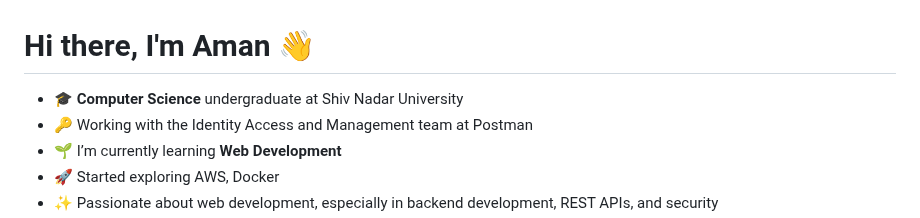
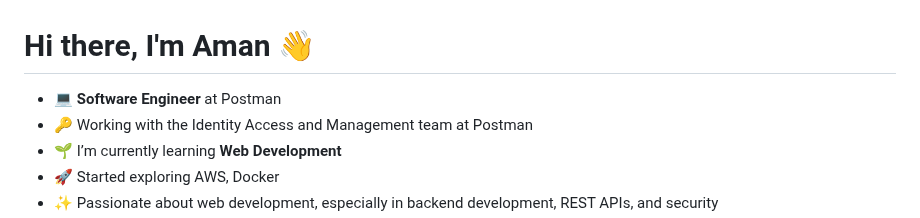
Before and after one commit to yadav-aman/yadav-aman, a Markdown page: README.md, the part around the change. GitHub-like rendering.

```diff
--- a/README.md
+++ b/README.md
@@ -16,7 +16,7 @@ Here are some ideas to get you started:
 
 # Hi there, I'm Aman 👋
 
-- 🎓 **Computer Science** undergraduate at Shiv Nadar University
+- 💻 **Software Engineer** at Postman
 - 🔑 Working with the Identity Access and Management team at Postman
 - 🌱 I’m currently learning **Web Development**
 - 🚀 Started exploring AWS, Docker
```
